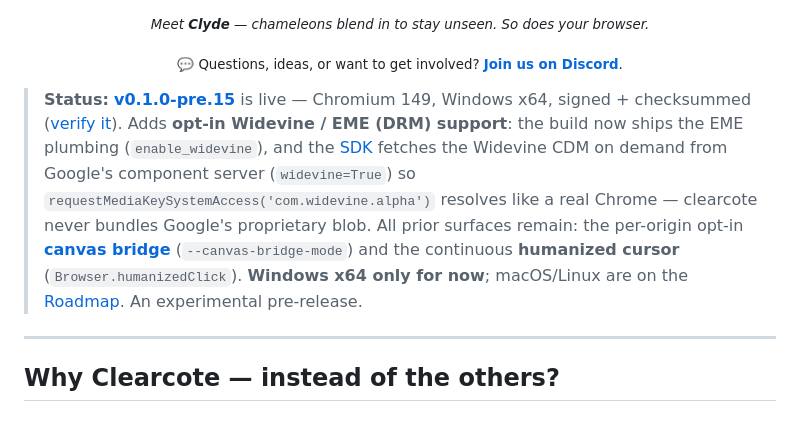
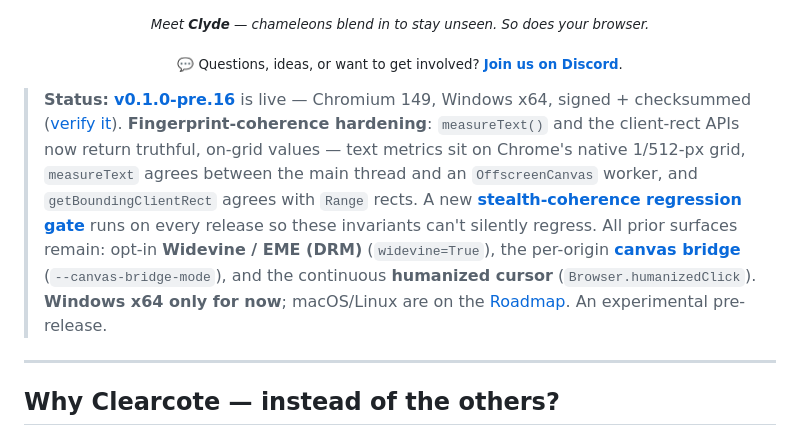
Before and after one commit to clearcotelabs/clearcote-browser, a Markdown page: README.md, the part around the change. GitHub-like rendering.

Commit message:
docs: announce v0.1.0-pre.16

```diff
--- a/README.md
+++ b/README.md
@@ -23,7 +23,7 @@
 
 </div>
 
-> **Status:** [**v0.1.0-pre.15**](https://github.com/clearcotelabs/clearcote-browser/releases/tag/v0.1.0-pre.15) is live — Chromium 149, Windows x64, signed + checksummed ([verify it](docs/VERIFY.md)). Adds **opt-in Widevine / EME (DRM) support**: the build now ships the EME plumbing (`enable_widevine`), and the [SDK](sdk/python) fetches the Widevine CDM on demand from Google's component server (`widevine=True`) so `requestMediaKeySystemAccess('com.widevine.alpha')` resolves like a real Chrome — clearcote never bundles Google's proprietary blob. All prior surfaces remain: the per-origin opt-in **[canvas bridge](docs/CANVAS-BRIDGE.md)** (`--canvas-bridge-mode`) and the continuous **humanized cursor** (`Browser.humanizedClick`). **Windows x64 only for now**; macOS/Linux are on the [Roadmap](ROADMAP.md). An experimental pre-release.
+> **Status:** [**v0.1.0-pre.16**](https://github.com/clearcotelabs/clearcote-browser/releases/tag/v0.1.0-pre.16) is live — Chromium 149, Windows x64, signed + checksummed ([verify it](docs/VERIFY.md)). **Fingerprint-coherence hardening**: `measureText()` and the client-rect APIs now return truthful, on-grid values — text metrics sit on Chrome's native 1/512-px grid, `measureText` agrees between the main thread and an `OffscreenCanvas` worker, and `getBoundingClientRect` agrees with `Range` rects. A new **[stealth-coherence regression gate](docs/STEALTH-COHERENCE.md)** runs on every release so these invariants can't silently regress. All prior surfaces remain: opt-in **Widevine / EME (DRM)** (`widevine=True`), the per-origin **[canvas bridge](docs/CANVAS-BRIDGE.md)** (`--canvas-bridge-mode`), and the continuous **humanized cursor** (`Browser.humanizedClick`). **Windows x64 only for now**; macOS/Linux are on the [Roadmap](ROADMAP.md). An experimental pre-release.
 
 ---
 
```
